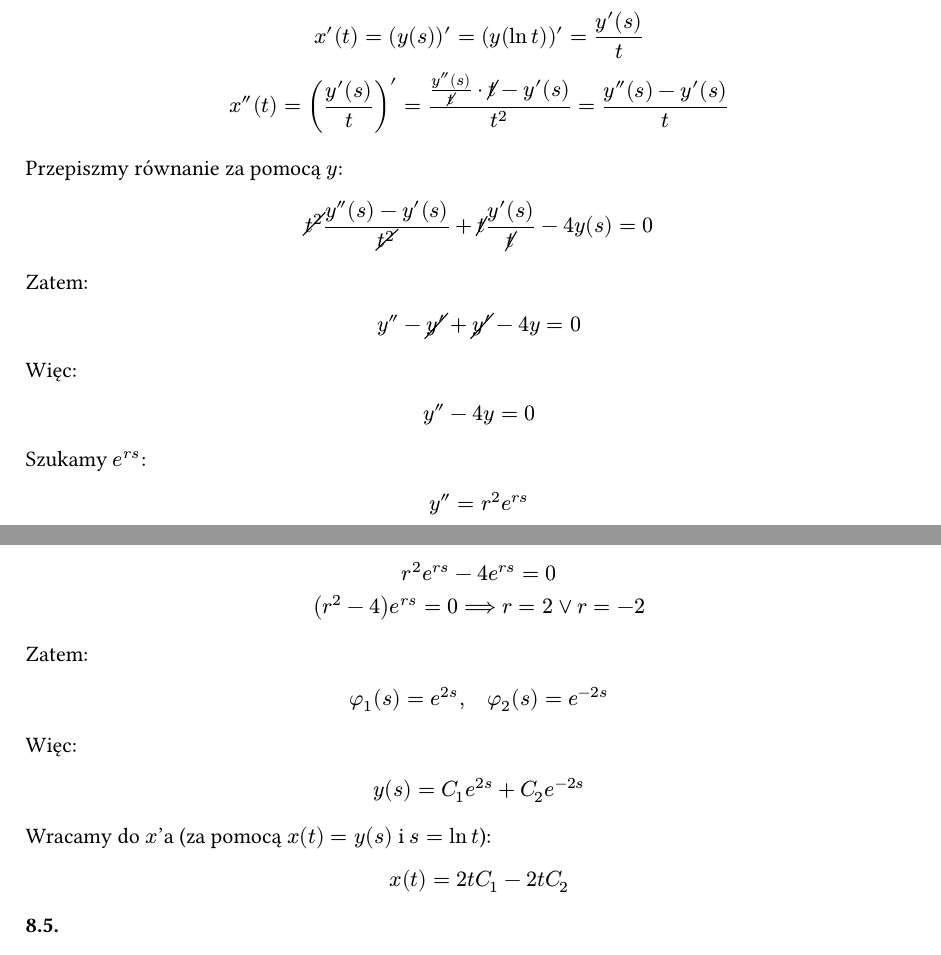
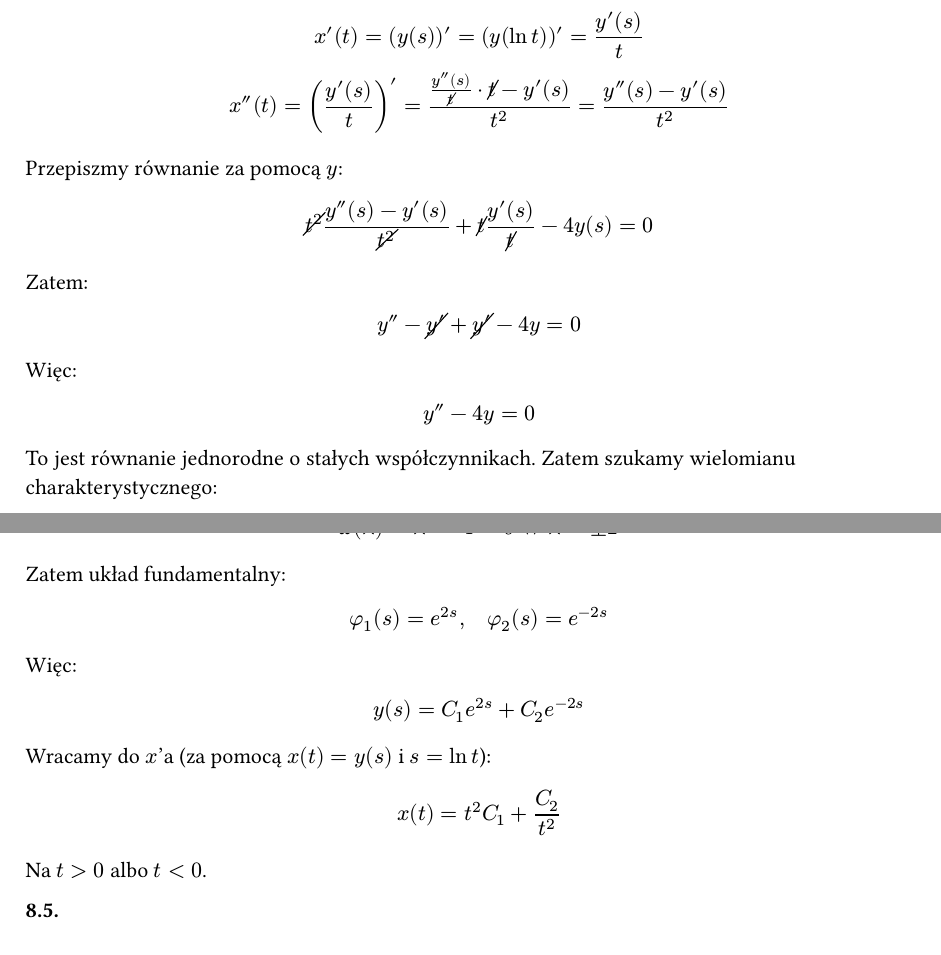
Before and after one commit to mikolajkapica/psets, a Typst document (rrz/l8.typ): two parts of pages 2 and 3 of 3, joined at a grey line, cut so that both start at the same text. Compiled offline with Typst 0.15.

Commit message:
Update l8.typ

```diff
--- a/rrz/l8.typ
+++ b/rrz/l8.typ
@@ -150,7 +149,7 @@ Wtedy $s = ln t$ i:
 $
   x(t) = y(s) \
   x'(t) = (y(s))' = (y(ln t))' = (y'(s)) / t \
-  x''(t) = ((y'(s))/t)' = ((y''(s)) / cancel(t) dot cancel(t) - y'(s)) / t^2 = (y''(s) - y'(s)) / t
+  x''(t) = ((y'(s))/t)' = ((y''(s)) / cancel(t) dot cancel(t) - y'(s)) / t^2 = (y''(s) - y'(s)) / t^2
 $
 
 Przepiszmy równanie za pomocą $y$:
@@ -171,6 +170,6 @@ $
   y'' - 4 y = 0
 $
 
-Szukamy $e^(r s)$:
+To jest równanie jednorodne o stałych współczynnikach. Zatem szukamy wielomianu charakterystycznego:
 
 $
@@ -185,4 +179,4 @@ $
-Zatem:
+Zatem układ fundamentalny:
 
 $
   phi_1 (s) = e^(2 s), quad phi_2 (s) = e^(-2 s)
@@ -197,5 +191,5 @@ $
 Wracamy do $x$'a (za pomocą $x(t) = y(s)$ i $s = ln t$):
 
 $
-  x(t) = 2 t C_1 - 2 t C_2
+  x(t) = t^2 C_1 + C_2 / t^2
 $
```
Also changed, not shown: rrz/l8.typ (10 more changed lines).
